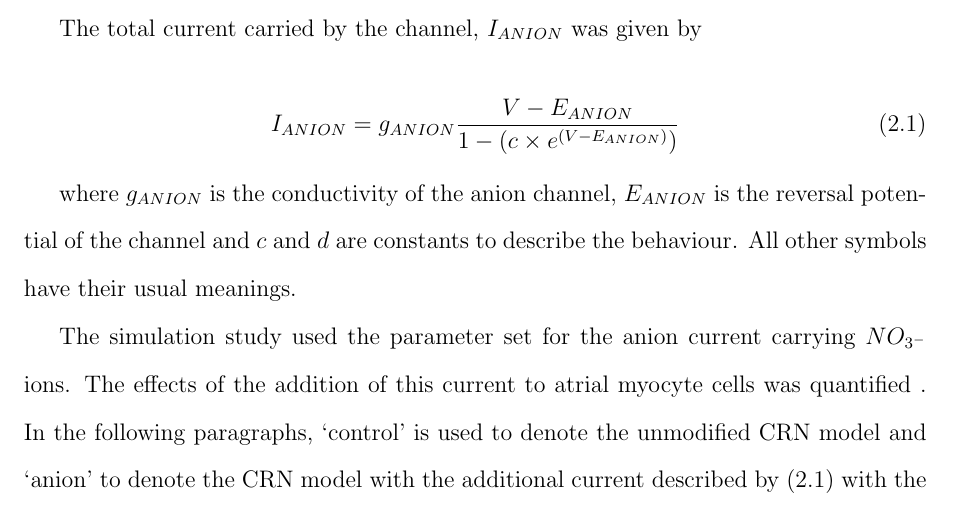
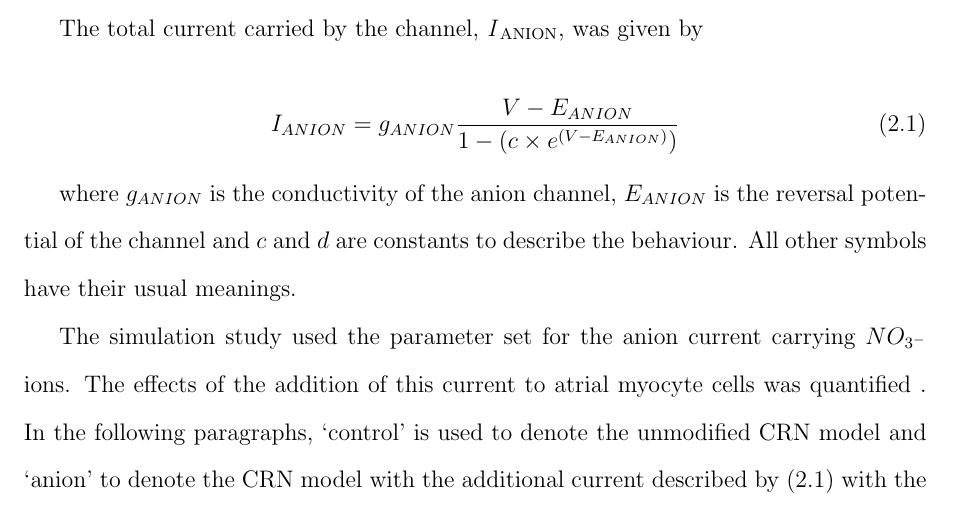
Before and after one commit to namelessjon/thesis, a LaTeX thesis (thesis.tex, which reads chapters/toolkit.tex): part of page 25 of 38, cut so that both start at the same text. Compiled offline with pdfLaTeX.

Commit message:
Minor formatting tweak

```diff
--- a/chapters/toolkit.tex
+++ b/chapters/toolkit.tex
@@ -481,7 +481,7 @@ performed preliminary modelling based on the CRN Human Atrial Myocyte
 model~\cite{crn98}.  They determined the current could be modelled by
 equation~\ref{anion:eqn} with the constants given in table~\ref{anion:table}.
 
-The total current carried by the channel, $I_{ANION}$ was given by
+The total current carried by the channel, \ii{ANION}, was given by
 
 \begin{equation}
 \label{anion:eqn}
```
